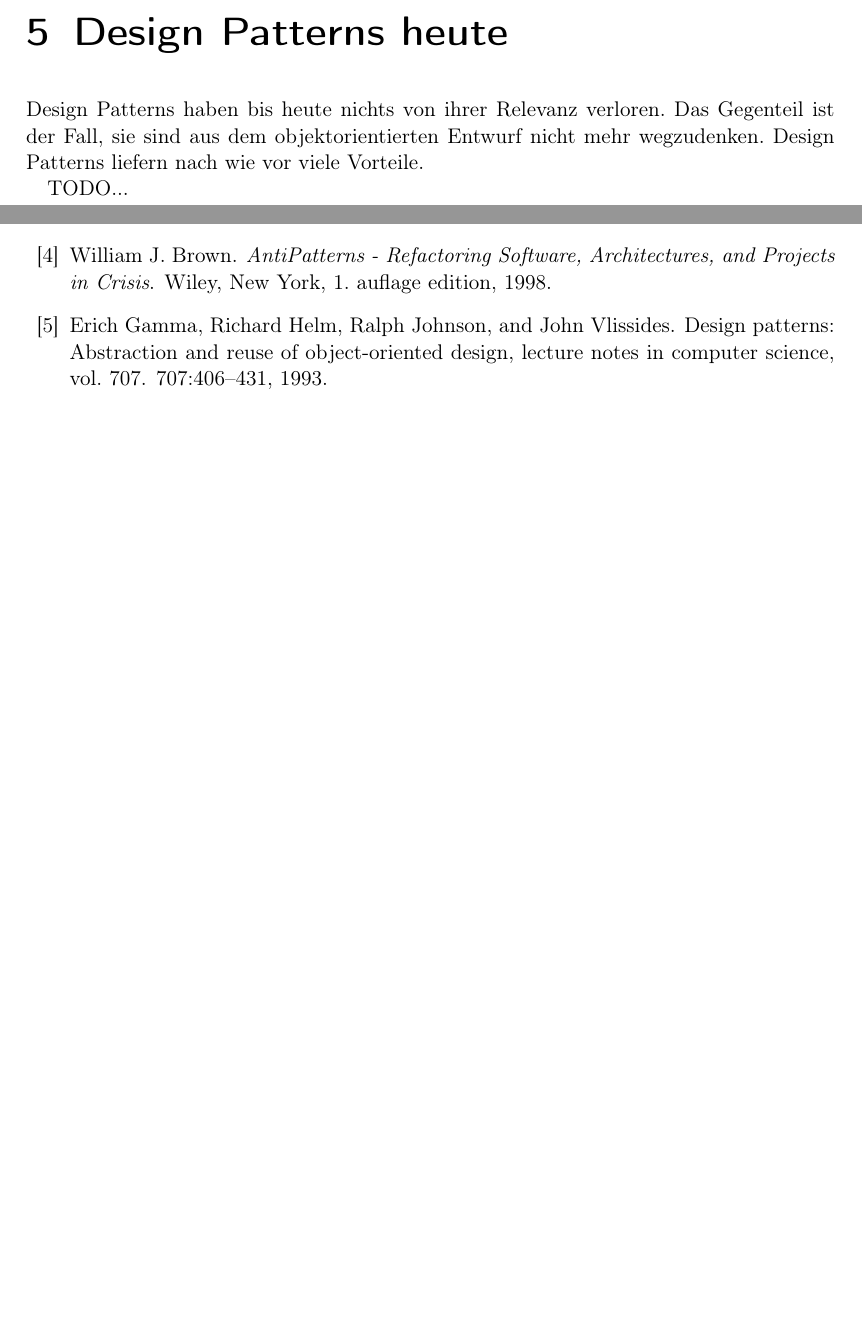
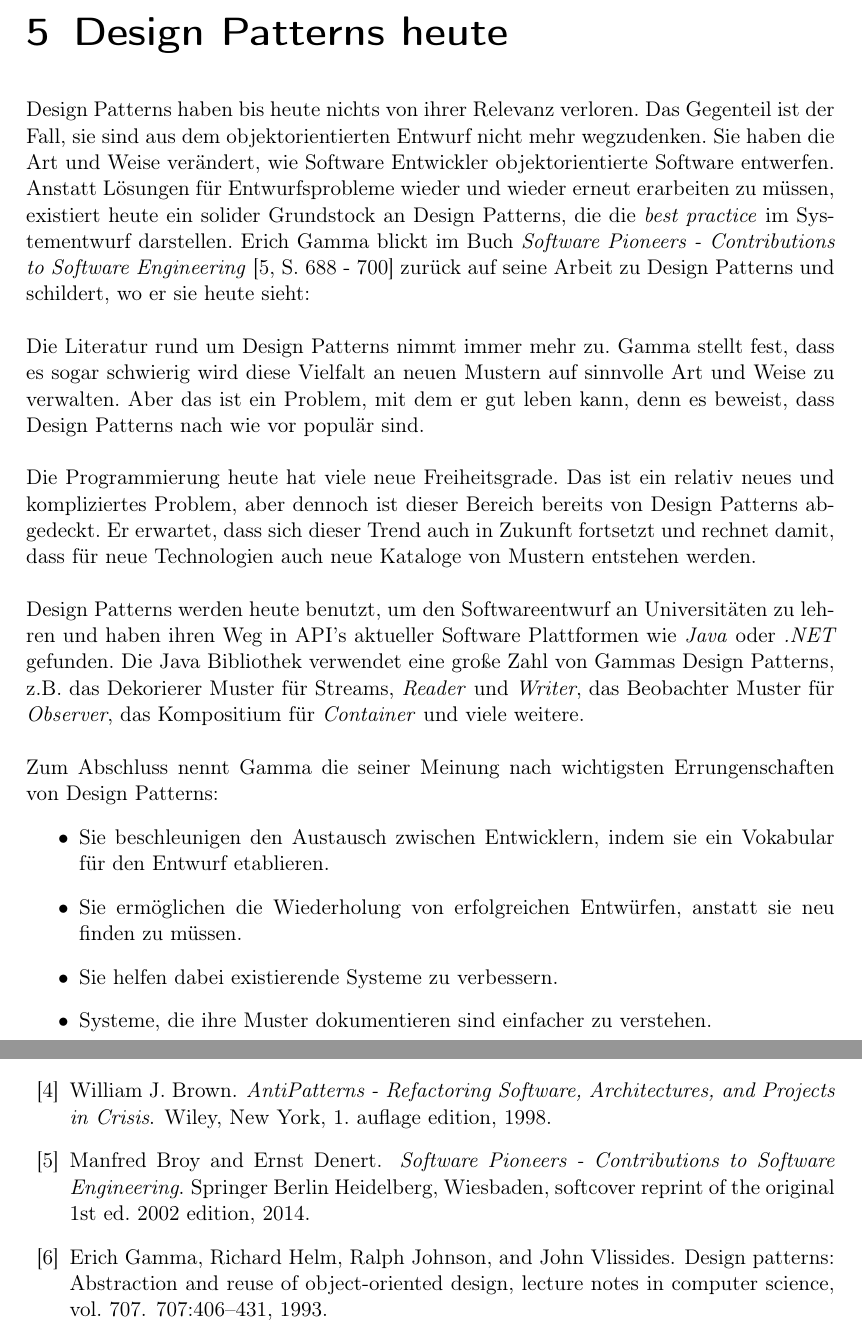
Before and after one commit to Mudvayne/HS, a LaTeX thesis (Hauptseminar.tex): two parts of pages 22 and 23 of 23, joined at a grey line, cut so that both start at the same text, the shorter picture padded with empty space. Compiled offline with pdfLaTeX.

Commit message:
Design Patterns heute done.

```diff
--- a/Hauptseminar.tex
+++ b/Hauptseminar.tex
@@ -372,11 +372,17 @@ Auch wenn das von Christopher Alexander etablierte Konzept der Muster einen gro
 \end{enumerate}
 
 \chapter{Design Patterns heute}\label{se:Design Patterns heute}
-
-Design Patterns haben bis heute nichts von ihrer Relevanz verloren. Das Gegenteil ist der Fall, sie sind aus dem objektorientierten Entwurf nicht mehr wegzudenken. Design Patterns liefern nach wie vor viele Vorteile.
-
-TODO...
-
+Design Patterns haben bis heute nichts von ihrer Relevanz verloren. Das Gegenteil ist der Fall, sie sind aus dem objektorientierten Entwurf nicht mehr wegzudenken. Sie haben die Art und Weise verändert, wie Software Entwickler objektorientierte Software entwerfen. Anstatt Lösungen für Entwurfsprobleme wieder und wieder erneut erarbeiten zu müssen, existiert heute ein solider Grundstock an Design Patterns, die die \textit{best practice} im Systementwurf darstellen. Erich Gamma blickt im Buch \textit{Software Pioneers - Contributions to Software Engineering} \cite[S. 688 - 700]{Broy2014} zurück auf seine Arbeit zu Design Patterns und schildert, wo er sie heute sieht: \\ \\
+Die Literatur rund um Design Patterns nimmt immer mehr zu. Gamma stellt fest, dass es sogar schwierig wird diese Vielfalt an neuen Mustern auf sinnvolle Art und Weise zu verwalten. Aber das ist ein Problem, mit dem er gut leben kann, denn es beweist, dass Design Patterns nach wie vor populär sind. \\ \\
+Die Programmierung heute hat viele neue Freiheitsgrade. Das ist ein relativ neues und kompliziertes Problem, aber dennoch ist dieser Bereich bereits von Design Patterns abgedeckt. Er erwartet, dass sich dieser Trend auch in Zukunft fortsetzt und rechnet damit, dass für neue Technologien auch neue Kataloge von Mustern entstehen werden. \\ \\
+Design Patterns werden heute benutzt, um den Softwareentwurf an Universitäten zu lehren und haben ihren Weg in API's aktueller Software Plattformen wie \textit{Java} oder \textit{.NET} gefunden. Die Java Bibliothek verwendet eine große Zahl von Gammas Design Patterns, z.B. das Dekorierer Muster für Streams, \textit{Reader} und \textit{Writer}, das Beobachter Muster für \textit{Observer}, das Kompositium für \textit{Container} und viele weitere. \\ \\
+Zum Abschluss nennt Gamma die seiner Meinung nach wichtigsten Errungenschaften von Design Patterns:
+\begin{itemize}
+	\item Sie beschleunigen den Austausch zwischen Entwicklern, indem sie ein Vokabular für den Entwurf etablieren.
+	\item Sie ermöglichen die Wiederholung von erfolgreichen Entwürfen, anstatt sie neu finden zu müssen.
+	\item Sie helfen dabei existierende Systeme zu verbessern.
+	\item Systeme, die ihre Muster dokumentieren sind einfacher zu verstehen.
+\end{itemize}
 \newpage
 \bibliography{literatur}
 
```
Also changed, not shown: Hauptseminar.tex (2 more changed lines).
